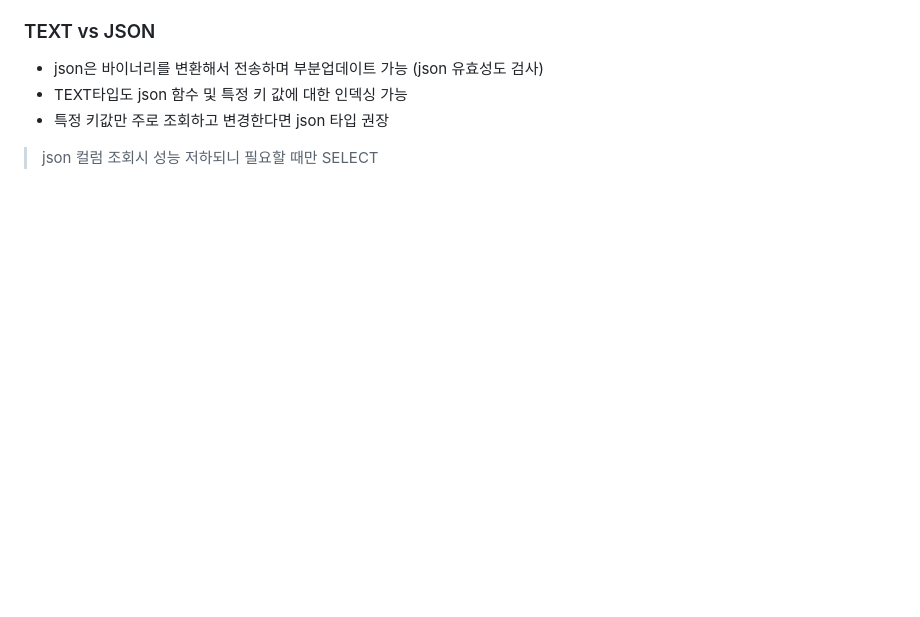
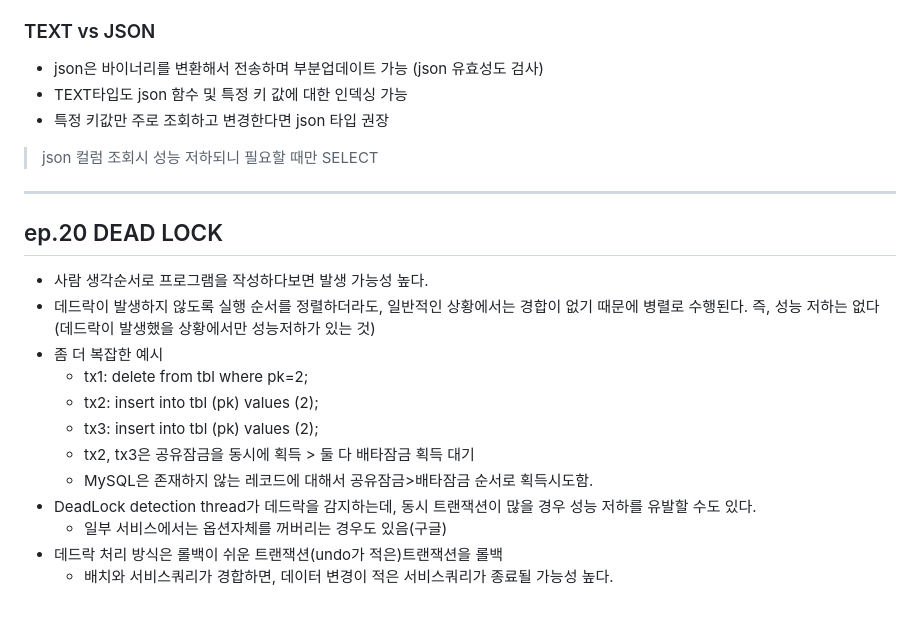
Before and after one commit to isntkyu/dev-study-hub, a Markdown page: [inflearn]RealMySQL/README.md, the part around the change. Drawn GitHub-style; blank space fills up the shorter version.

Commit message:
ep.20 dead lock

```diff
--- a/[inflearn]RealMySQL/README.md
+++ b/[inflearn]RealMySQL/README.md
@@ -519,3 +519,19 @@ UNION DISTINCT는 처리가 완료되어야만 결과를 받을 수 있다.
 - 특정 키값만 주로 조회하고 변경한다면 json 타입 권장
 
 > json 컬럼 조회시 성능 저하되니 필요할 때만 SELECT
+
+---
+## ep.20 DEAD LOCK
+
+- 사람 생각순서로 프로그램을 작성하다보면 발생 가능성 높다.
+- 데드락이 발생하지 않도록 실행 순서를 정렬하더라도, 일반적인 상황에서는 경합이 없기 때문에 병렬로 수행된다. 즉, 성능 저하는 없다 (데드락이 발생했을 상황에서만 성능저하가 있는 것)
+- 좀 더 복잡한 예시
+	- tx1: delete from tbl where pk=2;
+	- tx2: insert into tbl (pk) values (2);
+	- tx3: insert into tbl (pk) values (2);
+	- tx2, tx3은 공유잠금을 동시에 획득 > 둘 다 배타잠금 획득 대기
+	- MySQL은 존재하지 않는 레코드에 대해서 공유잠금>배타잠금 순서로 획득시도함.
+- DeadLock detection thread가 데드락을 감지하는데, 동시 트랜잭션이 많을 경우 성능 저하를 유발할 수도 있다.
+	- 일부 서비스에서는 옵션자체를 꺼버리는 경우도 있음(구글)
+- 데드락 처리 방식은 롤백이 쉬운 트랜잭션(undo가 적은)트랜잭션을 롤백
+	- 배치와 서비스쿼리가 경합하면, 데이터 변경이 적은 서비스쿼리가 종료될 가능성 높다.
```
